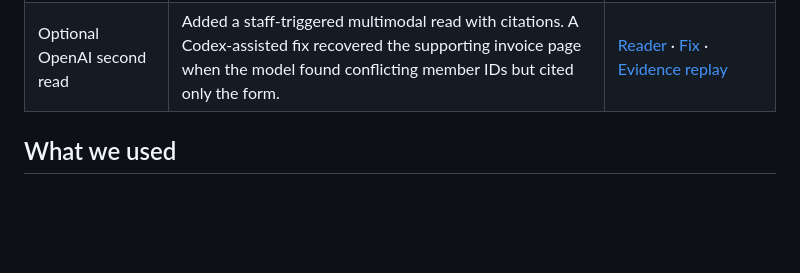
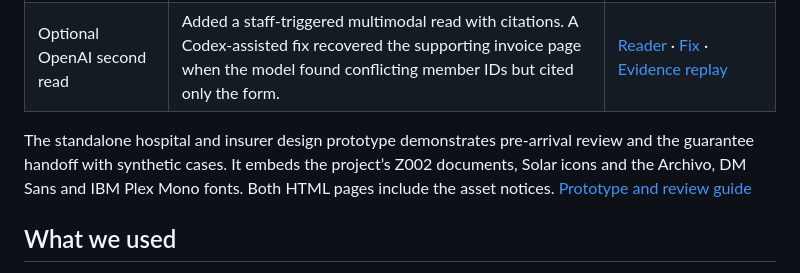
Before and after one commit to ppoisonivyy/ZeroUpfront, a Markdown page: docs/hackathon-declaration.md, the part around the change. Drawn GitHub-style; blank space fills up the shorter version.

```diff
--- a/docs/hackathon-declaration.md
+++ b/docs/hackathon-declaration.md
@@ -17,6 +17,8 @@ The workspace lets hospital staff reconcile an inpatient discharge claim against
 | Thai and US payer-form checks | Built edition-specific comparisons for IDs, totals and payment recipients on AIA, CMS and FEP forms. Created synthetic cases with frozen expected results, including manual review for ambiguous fields. | [AIA reader](../app/payer_aia.py) · [US reader](../app/payer_us.py) · [First-run results and misses](payer-holdout.md) |
 | Optional OpenAI second read | Added a staff-triggered multimodal read with citations. A Codex-assisted fix recovered the supporting invoice page when the model found conflicting member IDs but cited only the form. | [Reader](../app/payer_ai_reader.py) · [Fix](https://github.com/aowngong/ZeroUpfront/commit/b4d21f1334f96a03d87c93addf2d5188b2caca9b) · [Evidence replay](../bench/payer_citation_replay.py) |
 
+The standalone hospital and insurer design prototype demonstrates pre-arrival review and the guarantee handoff with synthetic cases. It embeds the project’s Z002 documents, Solar icons and the Archivo, DM Sans and IBM Plex Mono fonts. Both HTML pages include the asset notices. [Prototype and review guide](workspace-review/README.md)
+
 ## What we used
 
 - **Software and services.** React, TypeScript, Vite, Mozilla PDF.js, Lucide, FastAPI, PostgreSQL, pypdf and ReportLab provide application and PDF infrastructure. OpenAI Responses provides optional transcription and second reads. The separate policy experiments used OpenAI embeddings and hosted retrieval. Codex also assisted development and presentation work. [Component, asset and license register](../THIRD_PARTY.md)
```
Also changed, not shown: README.md (+2 -0 lines), docs/demo.md (+2 -0 lines), docs/workspace-review/README.md (added, +19 -0 lines), docs/workspace-review/workspace-menu-preview.jpg (added), 2 other files.
